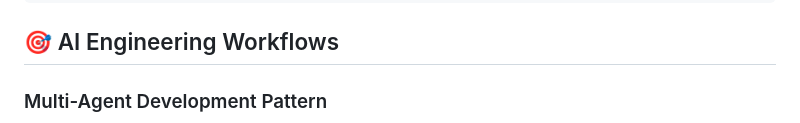
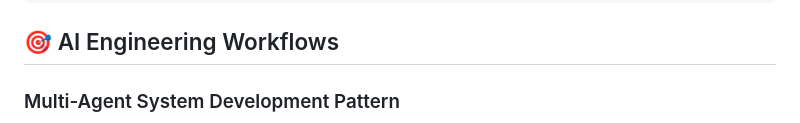
Before and after one commit to wandb/catnip, a Markdown page: README.md, the part around the change printed below. Rendered like a GitHub page.

````diff
--- a/README.md
+++ b/README.md
@@ -62,7 +62,7 @@ catnip run
 
 ## 🎯 AI Engineering Workflows
 
-### Multi-Agent Development Pattern
+### Multi-Agent System Development Pattern
 
 ```mermaid
 graph TB
````
Also changed, not shown: other parts of README.md (+43 -27 lines).
